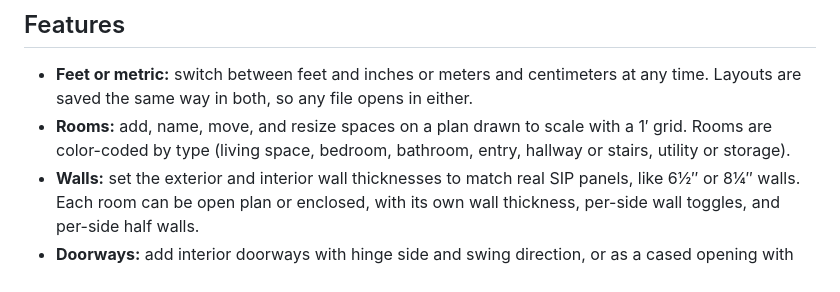
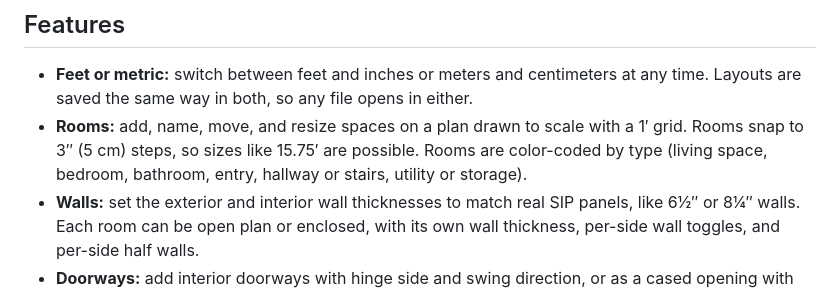
Before and after one commit to Sal-r/sip-house-planner, a Markdown page: README.md, the part around the change. GitHub-like rendering.

Commit message:
Restore README.md and TEST-CHECKLIST.md file names
GitHub only shows README.md on the repo page, and the README's own
file list refers to both names. Also note 3 inch room snapping.

Co-Authored-By: Claude Sonnet 5.5 <noreply@anthropic.com>
Claude-Session: https://claude.ai/code/session_01AtSmnoHLZ5WPENAfHo2mS2

```diff
--- a/Read Me.md
+++ b/README.md
@@ -11,7 +11,7 @@ It's plain HTML, CSS, and JavaScript: no build step, no frameworks, no dependenc
 ## Features
 
 - **Feet or metric:** switch between feet and inches or meters and centimeters at any time. Layouts are saved the same way in both, so any file opens in either.
-- **Rooms:** add, name, move, and resize spaces on a plan drawn to scale with a 1′ grid. Rooms are color-coded by type (living space, bedroom, bathroom, entry, hallway or stairs, utility or storage).
+- **Rooms:** add, name, move, and resize spaces on a plan drawn to scale with a 1′ grid. Rooms snap to 3″ (5 cm) steps, so sizes like 15.75′ are possible. Rooms are color-coded by type (living space, bedroom, bathroom, entry, hallway or stairs, utility or storage).
 - **Walls:** set the exterior and interior wall thicknesses to match real SIP panels, like 6½″ or 8¼″ walls. Each room can be open plan or enclosed, with its own wall thickness, per-side wall toggles, and per-side half walls.
 - **Doorways:** add interior doorways with hinge side and swing direction, or as a cased opening with no door. Doorways on an outside wall are marked as entrances automatically.
 - **Windows:** place windows along the exterior walls, and drag them along a wall or over to another wall. **Center on Room** slides the selected window to the middle of its room's wall.
```
Also changed, not shown: TEST-CHECKLIST.md (renamed from Test Checklist.md).
